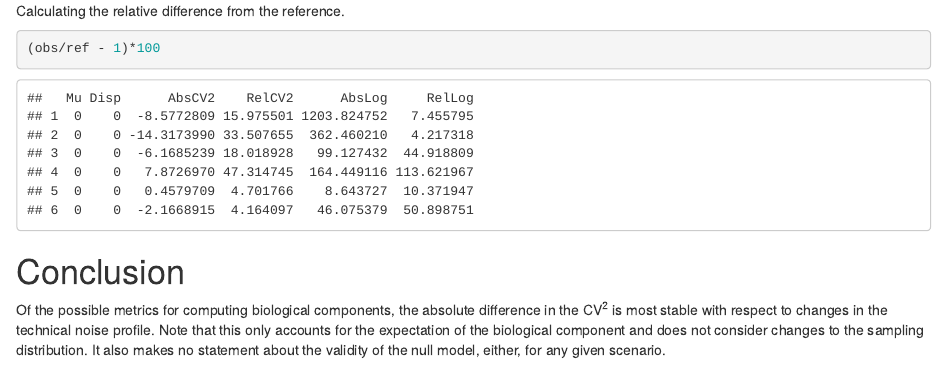
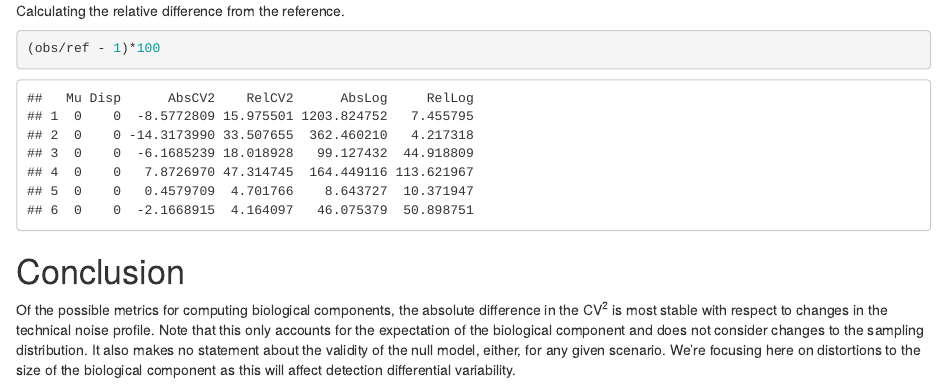
Before and after one commit to MarioniLab/MiscellaneousCode, an R Markdown document (HVG2017/DVGsim.Rmd): the page in a window 1100 px wide, from 4590 px down. Rendered offline with R 4.5, knitr and Pandoc, with nearby package versions.

Commit message:
Added sentence about DVG.

```diff
--- a/HVG2017/DVGsim.Rmd
+++ b/HVG2017/DVGsim.Rmd
@@ -153,3 +153,4 @@ Calculating the relative difference from the reference.
 Of the possible metrics for computing biological components, the absolute difference in the CV^2^ is most stable with respect to changes in the technical noise profile.
 Note that this only accounts for the expectation of the biological component and does not consider changes to the sampling distribution.
 It also makes no statement about the validity of the null model, either, for any given scenario.
+We're focusing here on distortions to the size of the biological component as this will affect detection differential variability.
```
